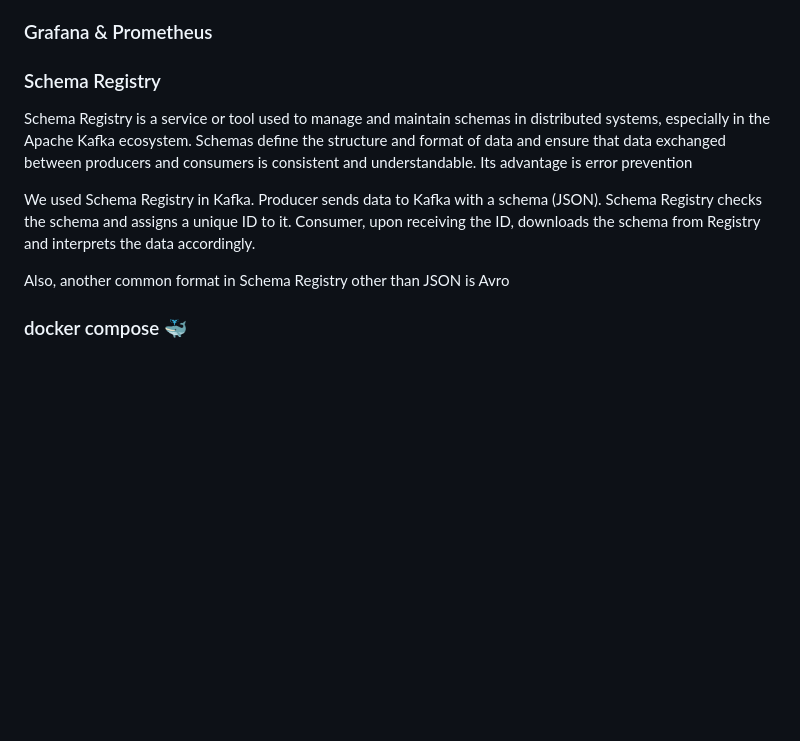
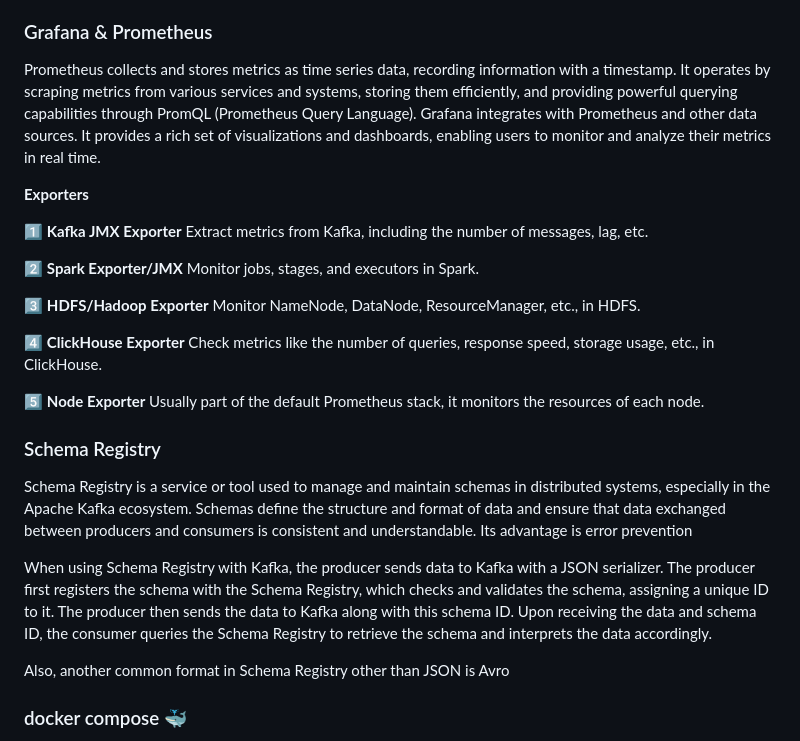
Before and after one commit to kiarashazp/SpotifyManagement, a Markdown page: docs/requirements.md, the part around the change. Drawn GitHub-style; blank space fills up the shorter version.

Commit message:
schema registry in problem statement and add readme for docker

```diff
--- a/docs/requirements.md
+++ b/docs/requirements.md
@@ -55,13 +55,27 @@ dbt (short for data build tool) is an open source tool for building and managing
 Now in this project we will install DBT on Spark and read the data from the Bronze layer into HDFS and then transform it and store it back into HDFS, this time in the Silver layer.
 
 ### Grafana & Prometheus
+Prometheus collects and stores metrics as time series data, recording information with a timestamp. It operates by scraping metrics from various services and systems, storing them efficiently, and providing powerful querying capabilities through PromQL (Prometheus Query Language). Grafana integrates with Prometheus and other data sources. It provides a rich set of visualizations and dashboards, enabling users to monitor and analyze their metrics in real time.
+
+**Exporters**
+
+1️⃣ **Kafka JMX Exporter** Extract metrics from Kafka, including the number of messages, lag, etc.
+
+2️⃣ **Spark Exporter/JMX** Monitor jobs, stages, and executors in Spark.
+
+3️⃣ **HDFS/Hadoop Exporter** Monitor NameNode, DataNode, ResourceManager, etc., in HDFS.
+
+4️⃣ **ClickHouse Exporter** Check metrics like the number of queries, response speed, storage usage, etc., in ClickHouse.
+
+5️⃣ **Node Exporter** Usually part of the default Prometheus stack, it monitors the resources of each node.
 
 ### Schema Registry
 Schema Registry is a service or tool used to manage and maintain schemas in distributed systems, especially in the Apache Kafka ecosystem. Schemas define the structure and format of data and ensure that data exchanged between producers and consumers is consistent and understandable. Its advantage is error prevention
 
-We used Schema Registry in Kafka. Producer sends data to Kafka with a schema (JSON).
-Schema Registry checks the schema and assigns a unique ID to it.
-Consumer, upon receiving the ID, downloads the schema from Registry and interprets the data accordingly.
+When using Schema Registry with Kafka, the producer sends data to Kafka with a JSON serializer.
+The producer first registers the schema with the Schema Registry, which checks and validates the schema, assigning a unique ID to it.
+The producer then sends the data to Kafka along with this schema ID. Upon receiving the data and schema ID,
+the consumer queries the Schema Registry to retrieve the schema and interprets the data accordingly.
 
 Also, another common format in Schema Registry other than JSON is Avro
 
```
